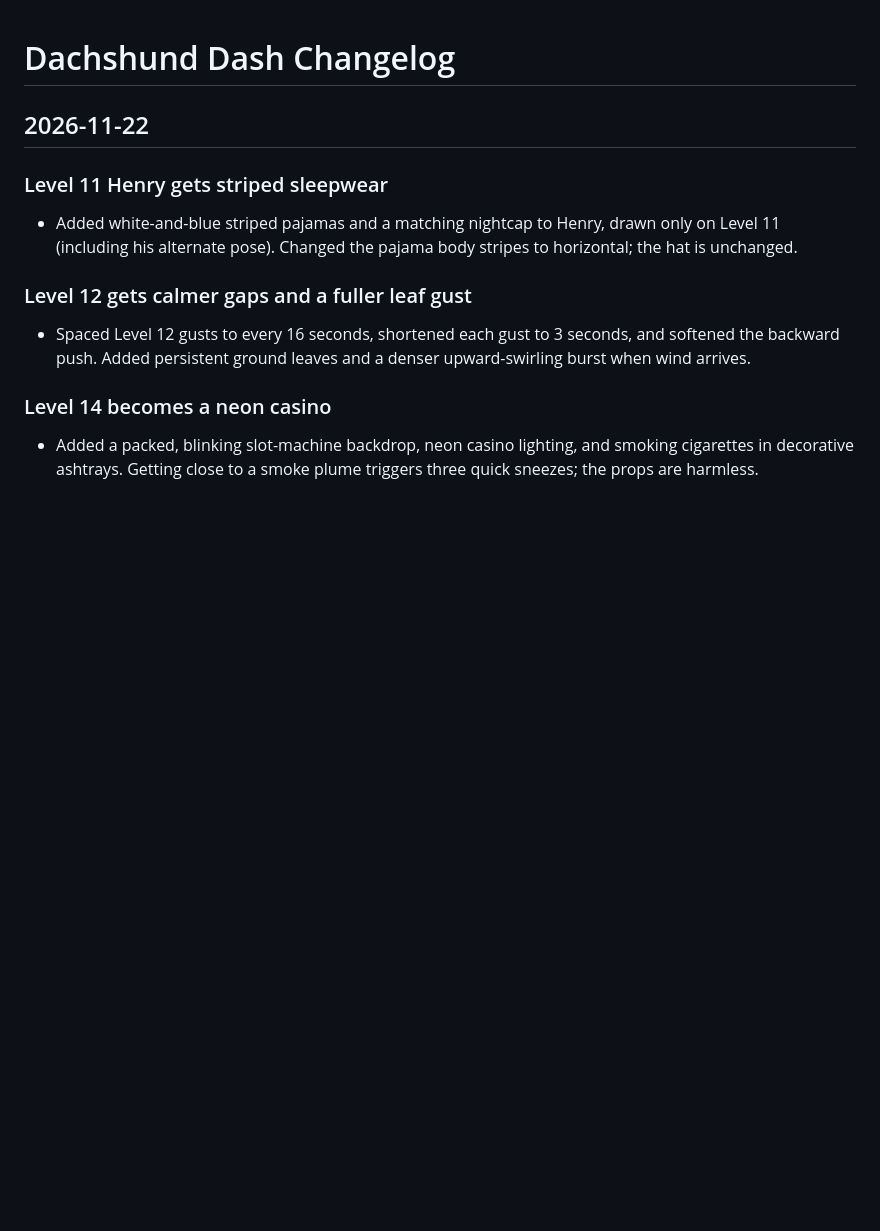
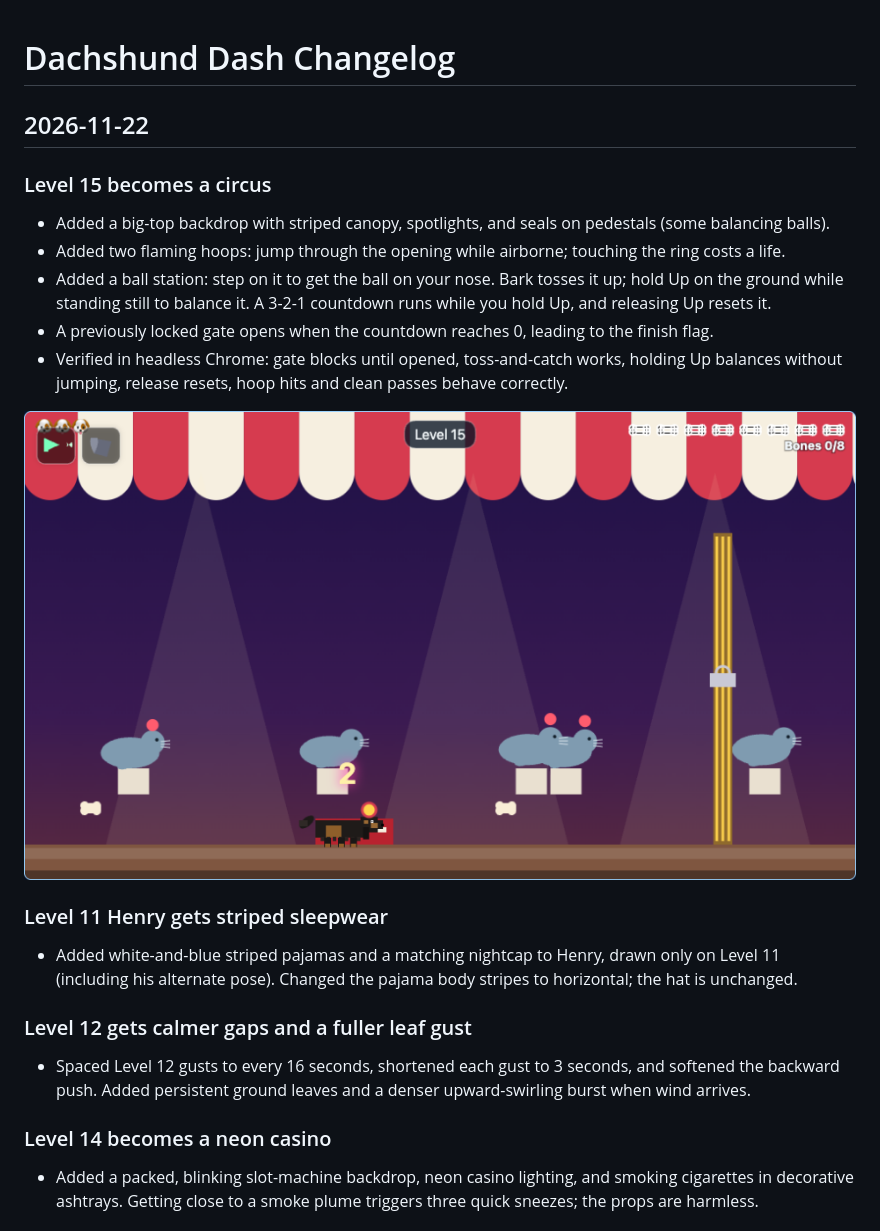
Before and after one commit to slingshotdancu/dachshund-dash, a Markdown page: CHANGELOG.md, the part around the change. GitHub-like rendering; pictures changed too: changelog/2026-11-22-circus-level-15.png (added); blank space fills up the shorter version.

Commit message:
Add Level 15 circus stage
Seal and big-top backdrop, flaming hoops, a ball-on-nose balance
(bark to toss, hold Up for 3 seconds), and a locked gate that opens
when the countdown finishes.

```diff
--- a/CHANGELOG.md
+++ b/CHANGELOG.md
@@ -1,6 +1,15 @@
 # Dachshund Dash Changelog
 
 ## 2026-11-22
+### Level 15 becomes a circus
+- Added a big-top backdrop with striped canopy, spotlights, and seals on pedestals (some balancing balls).
+- Added two flaming hoops: jump through the opening while airborne; touching the ring costs a life.
+- Added a ball station: step on it to get the ball on your nose. Bark tosses it up; hold Up on the ground while standing still to balance it. A 3-2-1 countdown runs while you hold Up, and releasing Up resets it.
+- A previously locked gate opens when the countdown reaches 0, leading to the finish flag.
+- Verified in headless Chrome: gate blocks until opened, toss-and-catch works, holding Up balances without jumping, release resets, hoop hits and clean passes behave correctly.
+
+![Level 15 circus: tent, seals, balance countdown, and locked gate](changelog/2026-11-22-circus-level-15.png)
+
 ### Level 11 Henry gets striped sleepwear
 - Added white-and-blue striped pajamas and a matching nightcap to Henry, drawn only on Level 11 (including his alternate pose). Changed the pajama body stripes to horizontal; the hat is unchanged.
 
```
Also changed, not shown: 1 other file.
